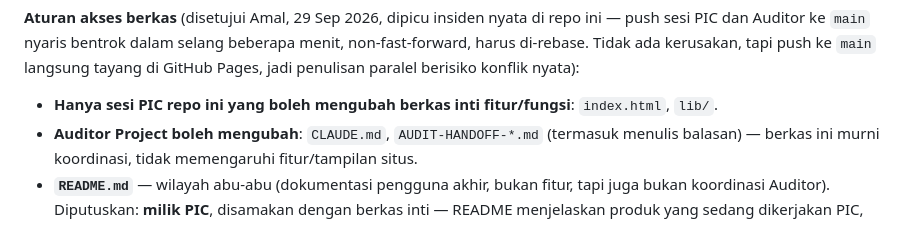
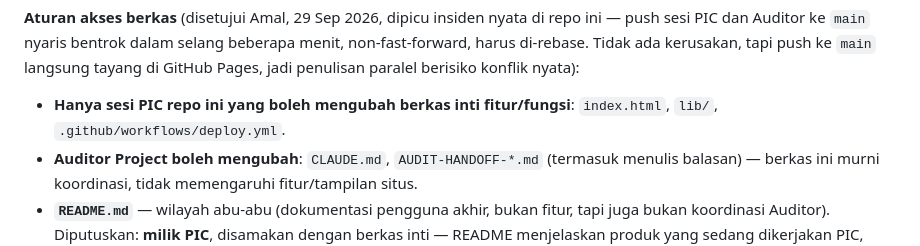
Before and after one commit to reconciler/bikin-cv-taaruf, a Markdown page: CLAUDE.md, the part around the change. Rendered like a GitHub page.

```diff
--- a/CLAUDE.md
+++ b/CLAUDE.md
@@ -145,7 +145,7 @@ beberapa menit, non-fast-forward, harus di-rebase. Tidak ada kerusakan, tapi
 push ke `main` langsung tayang di GitHub Pages, jadi penulisan paralel
 berisiko konflik nyata):
 - **Hanya sesi PIC repo ini yang boleh mengubah berkas inti fitur/fungsi**:
-  `index.html`, `lib/`.
+  `index.html`, `lib/`, `.github/workflows/deploy.yml`.
 - **Auditor Project boleh mengubah**: `CLAUDE.md`, `AUDIT-HANDOFF-*.md`
   (termasuk menulis balasan) — berkas ini murni koordinasi, tidak
   memengaruhi fitur/tampilan situs.
```
Also changed, not shown: AUDIT-HANDOFF-2026-09-30-auditor.md (+42 -0 lines).
